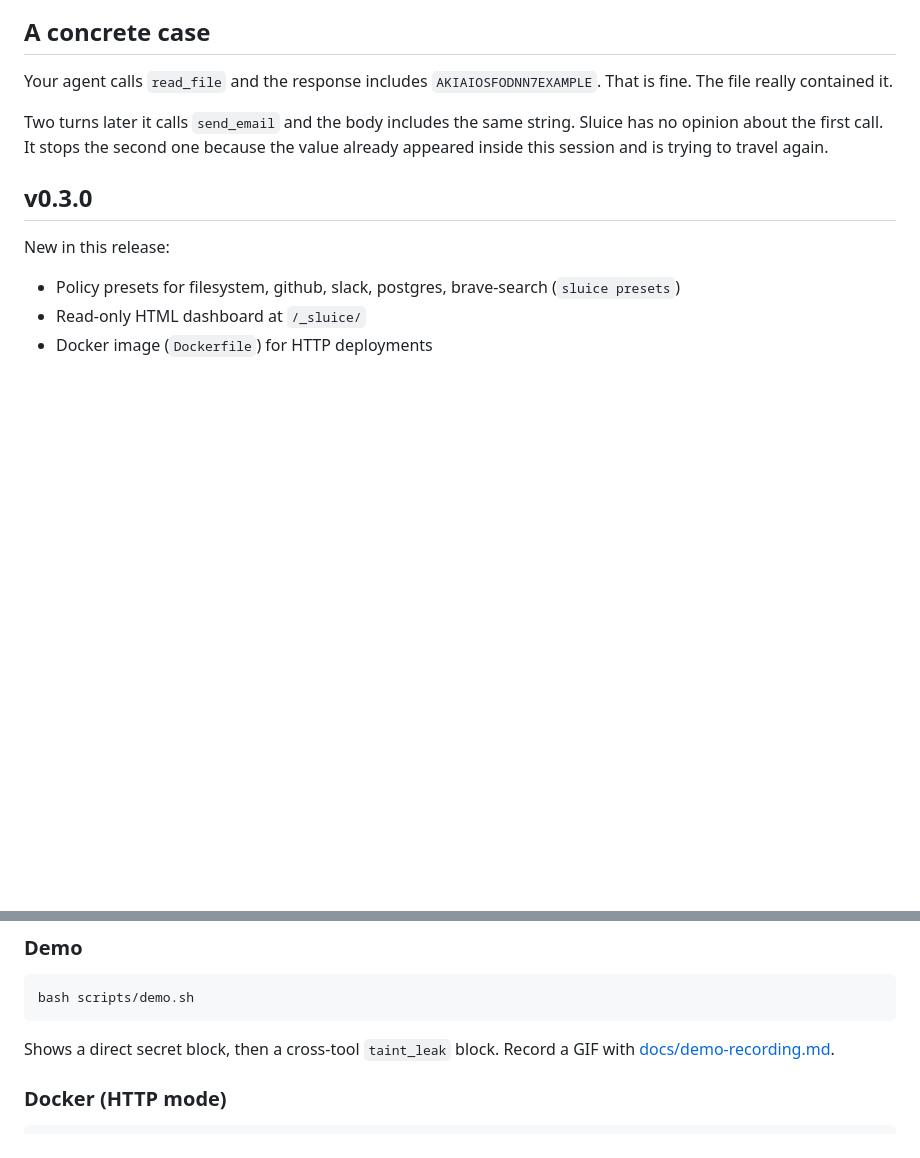
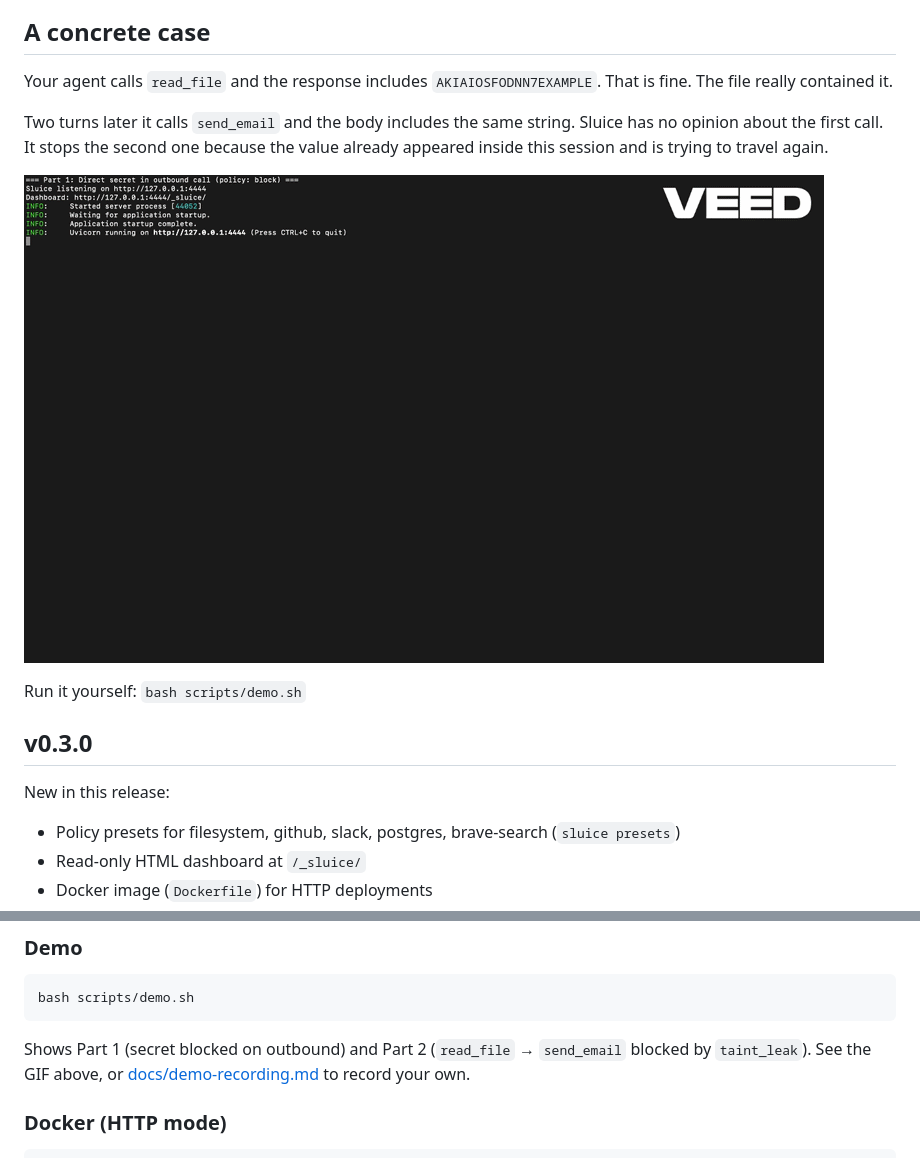
Before and after one commit to krishyaid-coder/sluice, a Markdown page: README.md, 2 parts joined by grey strips. Rendered like a GitHub page; pictures changed too: docs/assets/demo.gif (added); blank space fills up the shorter version.

Commit message:
Add demo GIF to README. Show secret block and taint leak recording after the concrete case section so visitors see the product in action before install steps.

````diff
--- a/README.md
+++ b/README.md
@@ -89,6 +89,10 @@ Your agent calls `read_file` and the response includes `AKIAIOSFODNN7EXAMPLE`. T
 
 Two turns later it calls `send_email` and the body includes the same string. Sluice has no opinion about the first call. It stops the second one because the value already appeared inside this session and is trying to travel again.
 
+![Sluice demo: direct secret block and cross-tool taint leak](docs/assets/demo.gif)
+
+Run it yourself: `bash scripts/demo.sh`
+
 ## v0.3.0
 
 New in this release:
@@ -110,7 +114,7 @@ New in this release:
 bash scripts/demo.sh
 ```
 
-Shows a direct secret block, then a cross-tool `taint_leak` block. Record a GIF with [docs/demo-recording.md](docs/demo-recording.md).
+Shows Part 1 (secret blocked on outbound) and Part 2 (`read_file` → `send_email` blocked by `taint_leak`). See the GIF above, or [docs/demo-recording.md](docs/demo-recording.md) to record your own.
 
 ### Docker (HTTP mode)
 
````
